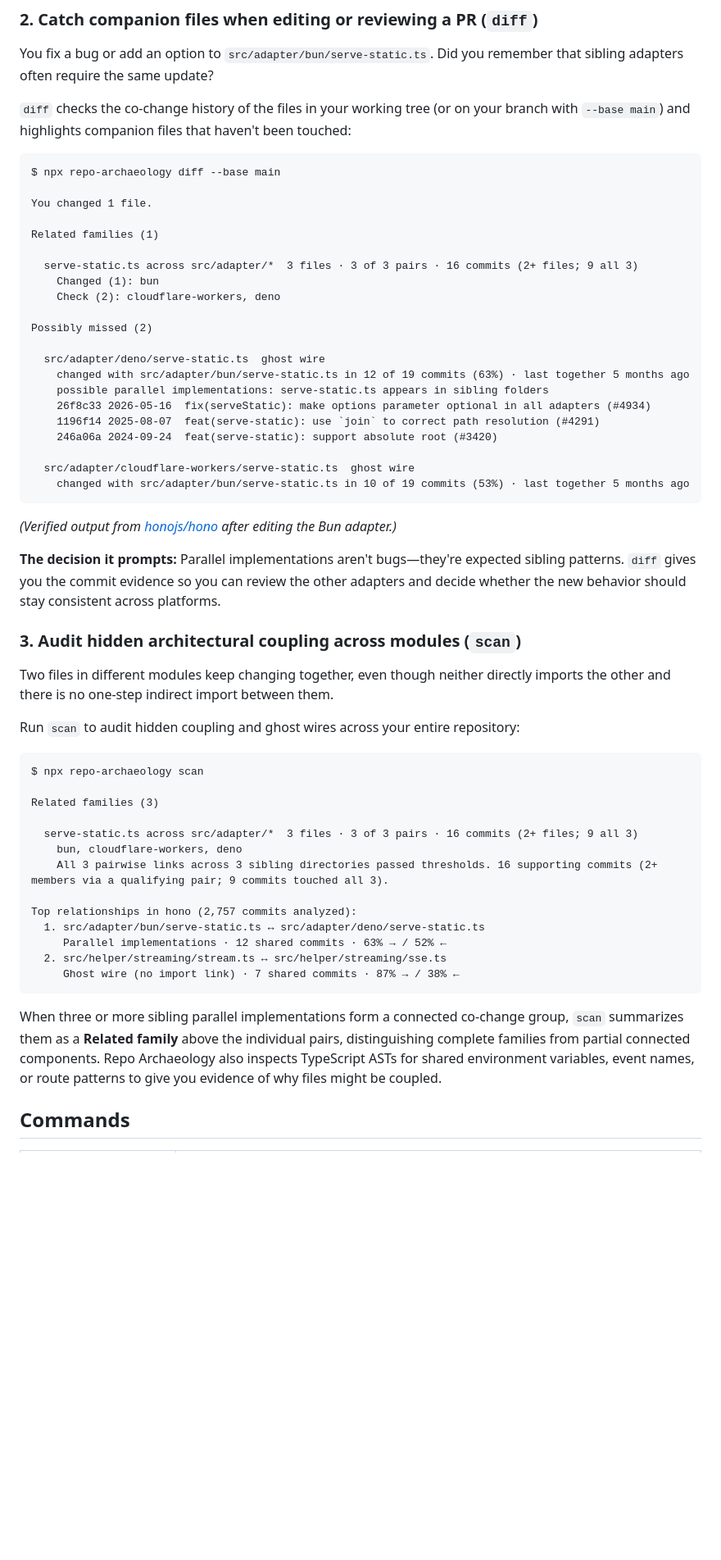
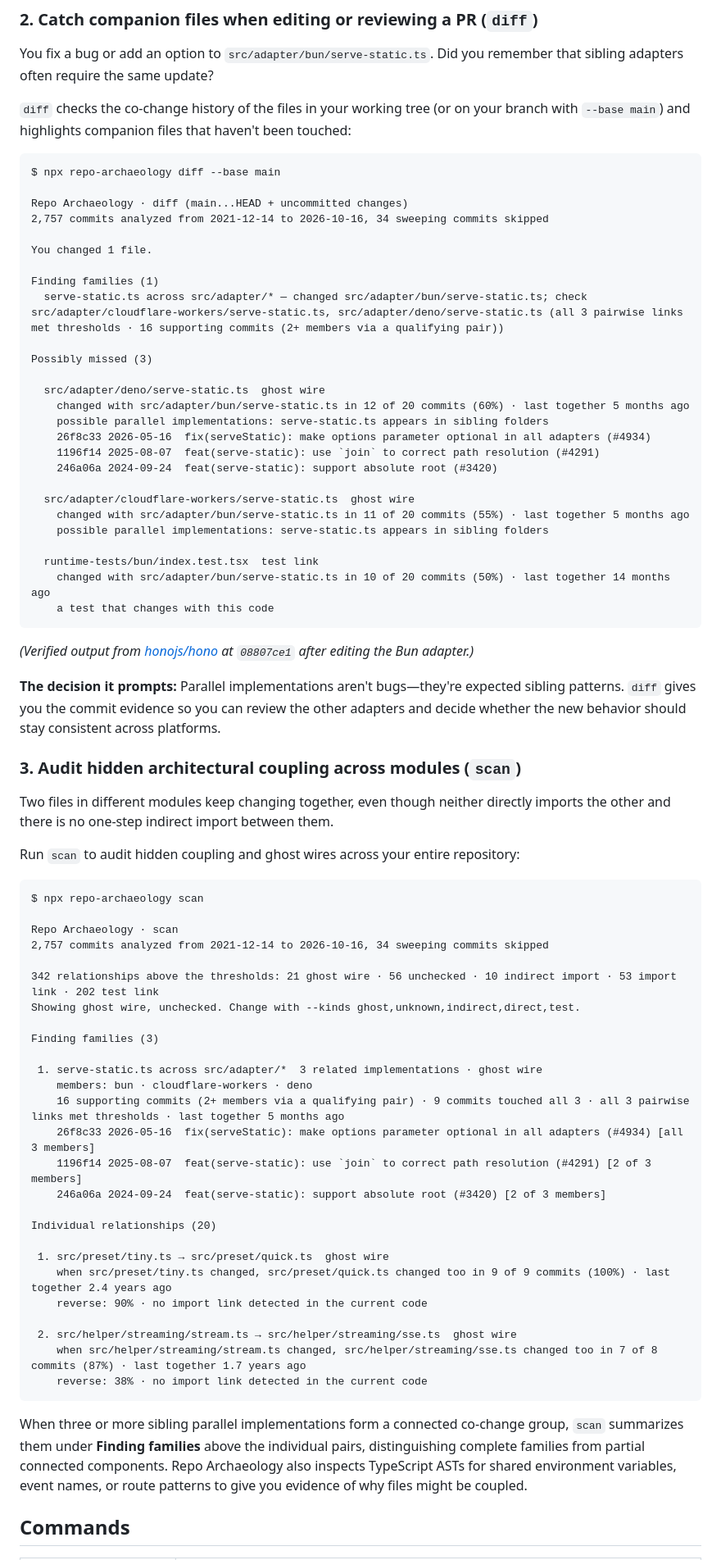
Before and after one commit to lbrodie11/repo-archaeology, a Markdown page: README.md, the part around one of its changes. Shown at 82% size. GitHub-like rendering; blank space fills up the shorter version.

````diff
--- a/README.md
+++ b/README.md
@@ -66,28 +66,33 @@ You fix a bug or add an option to `src/adapter/bun/serve-static.ts`. Did you rem
 ```text
 $ npx repo-archaeology diff --base main
 
+Repo Archaeology · diff (main...HEAD + uncommitted changes)
+2,757 commits analyzed from 2021-12-14 to 2026-10-16, 34 sweeping commits skipped
+
 You changed 1 file.
 
-Related families (1)
+Finding families (1)
+  serve-static.ts across src/adapter/* — changed src/adapter/bun/serve-static.ts; check src/adapter/cloudflare-workers/serve-static.ts, src/adapter/deno/serve-static.ts (all 3 pairwise links met thresholds · 16 supporting commits (2+ members via a qualifying pair))
 
-  serve-static.ts across src/adapter/*  3 files · 3 of 3 pairs · 16 commits (2+ files; 9 all 3)
-    Changed (1): bun
-    Check (2): cloudflare-workers, deno
-
-Possibly missed (2)
+Possibly missed (3)
 
   src/adapter/deno/serve-static.ts  ghost wire
-    changed with src/adapter/bun/serve-static.ts in 12 of 19 commits (63%) · last together 5 months ago
+    changed with src/adapter/bun/serve-static.ts in 12 of 20 commits (60%) · last together 5 months ago
     possible parallel implementations: serve-static.ts appears in sibling folders
     26f8c33 2026-05-16  fix(serveStatic): make options parameter optional in all adapters (#4934)
     1196f14 2025-08-07  feat(serve-static): use `join` to correct path resolution (#4291)
     246a06a 2024-09-24  feat(serve-static): support absolute root (#3420)
 
   src/adapter/cloudflare-workers/serve-static.ts  ghost wire
-    changed with src/adapter/bun/serve-static.ts in 10 of 19 commits (53%) · last together 5 months ago
+    changed with src/adapter/bun/serve-static.ts in 11 of 20 commits (55%) · last together 5 months ago
+    possible parallel implementations: serve-static.ts appears in sibling folders
+
+  runtime-tests/bun/index.test.tsx  test link
+    changed with src/adapter/bun/serve-static.ts in 10 of 20 commits (50%) · last together 14 months ago
+    a test that changes with this code
 ```
 
-*(Verified output from [honojs/hono](https://github.com/honojs/hono) after editing the Bun adapter.)*
+*(Verified output from [honojs/hono](https://github.com/honojs/hono) at `08807ce1` after editing the Bun adapter.)*
 
 **The decision it prompts:** Parallel implementations aren't bugs—they're expected sibling patterns. `diff` gives you the commit evidence so you can review the other adapters and decide whether the new behavior should stay consistent across platforms.
 
@@ -100,20 +105,33 @@ Run `scan` to audit hidden coupling and ghost wires across your entire repositor
 ```text
 $ npx repo-archaeology scan
 
-Related families (3)
+Repo Archaeology · scan
+2,757 commits analyzed from 2021-12-14 to 2026-10-16, 34 sweeping commits skipped
 
-  serve-static.ts across src/adapter/*  3 files · 3 of 3 pairs · 16 commits (2+ files; 9 all 3)
-    bun, cloudflare-workers, deno
-    All 3 pairwise links across 3 sibling directories passed thresholds. 16 supporting commits (2+ members via a qualifying pair; 9 commits touched all 3).
+342 relationships above the thresholds: 21 ghost wire · 56 unchecked · 10 indirect import · 53 import link · 202 test link
+Showing ghost wire, unchecked. Change with --kinds ghost,unknown,indirect,direct,test.
 
-Top relationships in hono (2,757 commits analyzed):
-  1. src/adapter/bun/serve-static.ts ↔ src/adapter/deno/serve-static.ts
-     Parallel implementations · 12 shared commits · 63% → / 52% ←
-  2. src/helper/streaming/stream.ts ↔ src/helper/streaming/sse.ts
-     Ghost wire (no import link) · 7 shared commits · 87% → / 38% ←
+Finding families (3)
+
+ 1. serve-static.ts across src/adapter/*  3 related implementations · ghost wire
+    members: bun · cloudflare-workers · deno
+    16 supporting commits (2+ members via a qualifying pair) · 9 commits touched all 3 · all 3 pairwise links met thresholds · last together 5 months ago
+    26f8c33 2026-05-16  fix(serveStatic): make options parameter optional in all adapters (#4934) [all 3 members]
+    1196f14 2025-08-07  feat(serve-static): use `join` to correct path resolution (#4291) [2 of 3 members]
+    246a06a 2024-09-24  feat(serve-static): support absolute root (#3420) [2 of 3 members]
+
+Individual relationships (20)
+
+ 1. src/preset/tiny.ts → src/preset/quick.ts  ghost wire
+    when src/preset/tiny.ts changed, src/preset/quick.ts changed too in 9 of 9 commits (100%) · last together 2.4 years ago
+    reverse: 90% · no import link detected in the current code
+
+ 2. src/helper/streaming/stream.ts → src/helper/streaming/sse.ts  ghost wire
+    when src/helper/streaming/stream.ts changed, src/helper/streaming/sse.ts changed too in 7 of 8 commits (87%) · last together 1.7 years ago
+    reverse: 38% · no import link detected in the current code
 ```
 
-When three or more sibling parallel implementations form a connected co-change group, `scan` summarizes them as a **Related family** above the individual pairs, distinguishing complete families from partial connected components. Repo Archaeology also inspects TypeScript ASTs for shared environment variables, event names, or route patterns to give you evidence of why files might be coupled.
+When three or more sibling parallel implementations form a connected co-change group, `scan` summarizes them under **Finding families** above the individual pairs, distinguishing complete families from partial connected components. Repo Archaeology also inspects TypeScript ASTs for shared environment variables, event names, or route patterns to give you evidence of why files might be coupled.
 
 ## Commands
 
````
Also changed, not shown: other parts of README.md (+4 -4 lines), docs/repo-archaeology-map.png.
